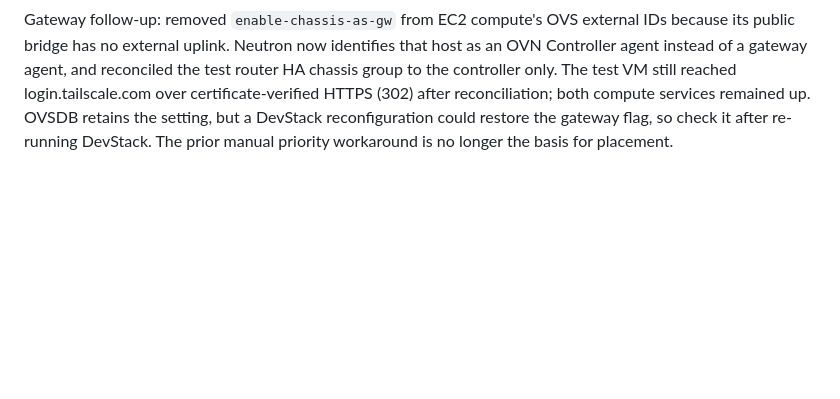
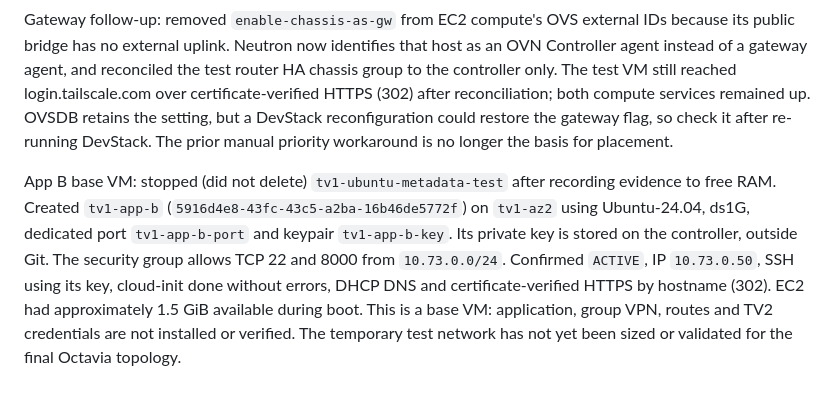
Before and after one commit to vuchianhtuan/BTLDienToanDamMay, a Markdown page: docs/evidence/tv1-compute2-20261030.md, the part around the change. Drawn GitHub-style; blank space fills up the shorter version.

Commit message:
Prepare App B base VM with fixed IP

```diff
--- a/docs/evidence/tv1-compute2-20261030.md
+++ b/docs/evidence/tv1-compute2-20261030.md
@@ -28,3 +28,5 @@ Follow-up: setting a host route `172.24.4.117/32 dev br-ex mtu 1200` on the cont
 DNS follow-up: the Ubuntu VM retained a stale DHCP route to the local resolver 127.0.0.53 via ens3. Removing that route and renewing DHCP restored the local route and installed the subnet's DNS servers 1.1.1.1 and 8.8.8.8. After removing the temporary resolver override and renewing again, a normal certificate-verified HTTPS request by hostname to login.tailscale.com returned 302. OVN DHCP options now advertise the two DNS servers and MTU 1200. This test uses the existing Ubuntu VM, not App B.
 
 Gateway follow-up: removed `enable-chassis-as-gw` from EC2 compute's OVS external IDs because its public bridge has no external uplink. Neutron now identifies that host as an OVN Controller agent instead of a gateway agent, and reconciled the test router HA chassis group to the controller only. The test VM still reached login.tailscale.com over certificate-verified HTTPS (302) after reconciliation; both compute services remained up. OVSDB retains the setting, but a DevStack reconfiguration could restore the gateway flag, so check it after re-running DevStack. The prior manual priority workaround is no longer the basis for placement.
+
+App B base VM: stopped (did not delete) `tv1-ubuntu-metadata-test` after recording evidence to free RAM. Created `tv1-app-b` (`5916d4e8-43fc-43c5-a2ba-16b46de5772f`) on `tv1-az2` using Ubuntu-24.04, ds1G, dedicated port `tv1-app-b-port` and keypair `tv1-app-b-key`. Its private key is stored on the controller, outside Git. The security group allows TCP 22 and 8000 from `10.73.0.0/24`. Confirmed `ACTIVE`, IP `10.73.0.50`, SSH using its key, cloud-init done without errors, DHCP DNS and certificate-verified HTTPS by hostname (302). EC2 had approximately 1.5 GiB available during boot. This is a base VM: application, group VPN, routes and TV2 credentials are not installed or verified. The temporary test network has not yet been sized or validated for the final Octavia topology.
```
